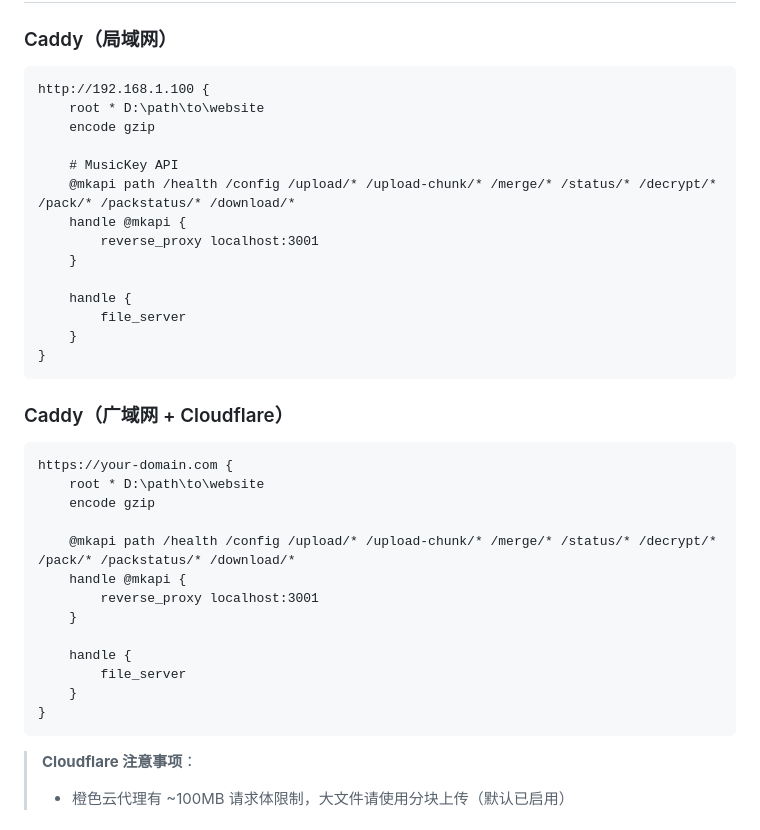
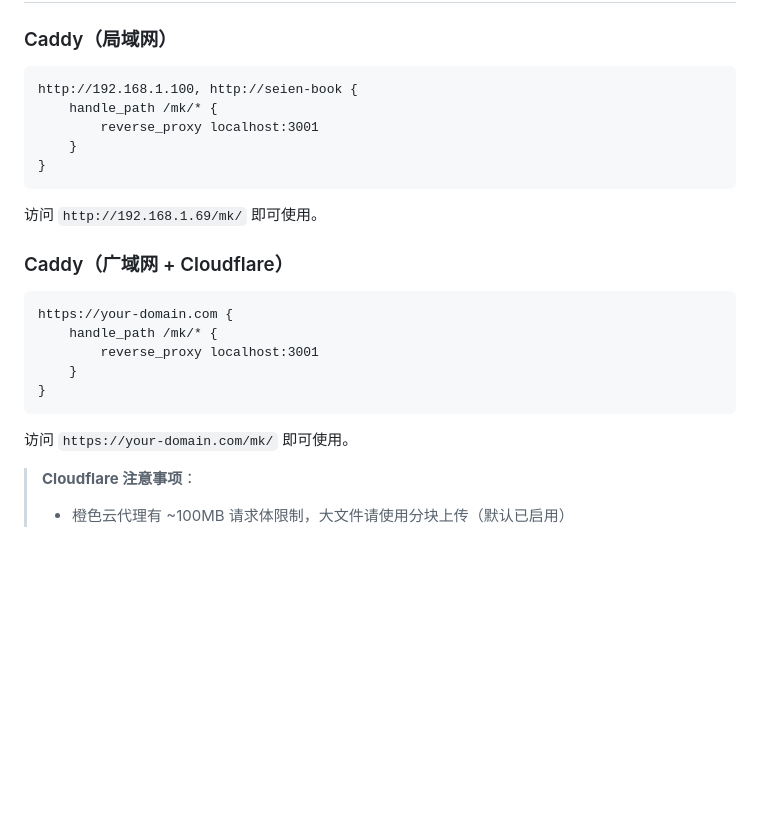
Before and after one commit to seien210300928/music-key-server, a Markdown page: README.md, the part around the change. GitHub-like rendering; blank space fills up the shorter version.

Commit message:
docs: update reverse proxy example to handle_path /mk/*

````diff
--- a/README.md
+++ b/README.md
@@ -65,39 +65,26 @@ start.bat
 ### Caddy（局域网）
 
 ```caddy
-http://192.168.1.100 {
-    root * D:\path\to\website
-    encode gzip
-
-    # MusicKey API
-    @mkapi path /health /config /upload/* /upload-chunk/* /merge/* /status/* /decrypt/* /pack/* /packstatus/* /download/*
-    handle @mkapi {
+http://192.168.1.100, http://seien-book {
+    handle_path /mk/* {
         reverse_proxy localhost:3001
-    }
-
-    handle {
-        file_server
     }
 }
 ```
+
+访问 `http://192.168.1.69/mk/` 即可使用。
 
 ### Caddy（广域网 + Cloudflare）
 
 ```caddy
 https://your-domain.com {
-    root * D:\path\to\website
-    encode gzip
-
-    @mkapi path /health /config /upload/* /upload-chunk/* /merge/* /status/* /decrypt/* /pack/* /packstatus/* /download/*
-    handle @mkapi {
+    handle_path /mk/* {
         reverse_proxy localhost:3001
-    }
-
-    handle {
-        file_server
     }
 }
 ```
+
+访问 `https://your-domain.com/mk/` 即可使用。
 
 > **Cloudflare 注意事项**：
 > - 橙色云代理有 ~100MB 请求体限制，大文件请使用分块上传（默认已启用）
````
